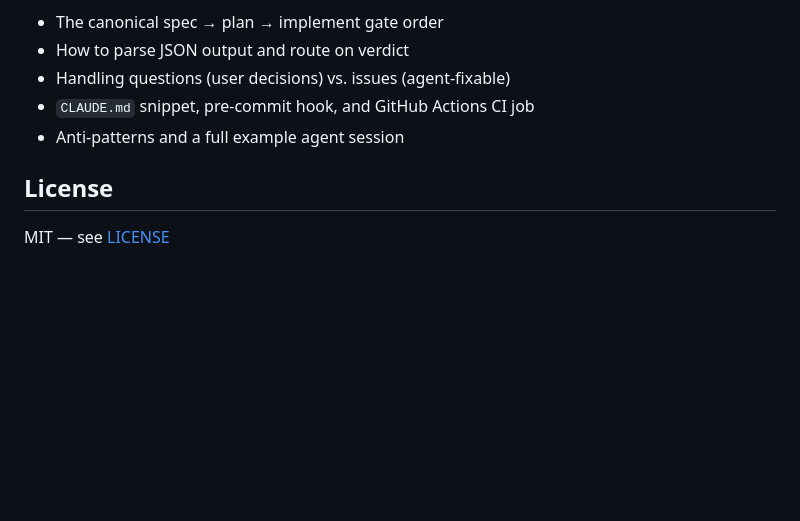
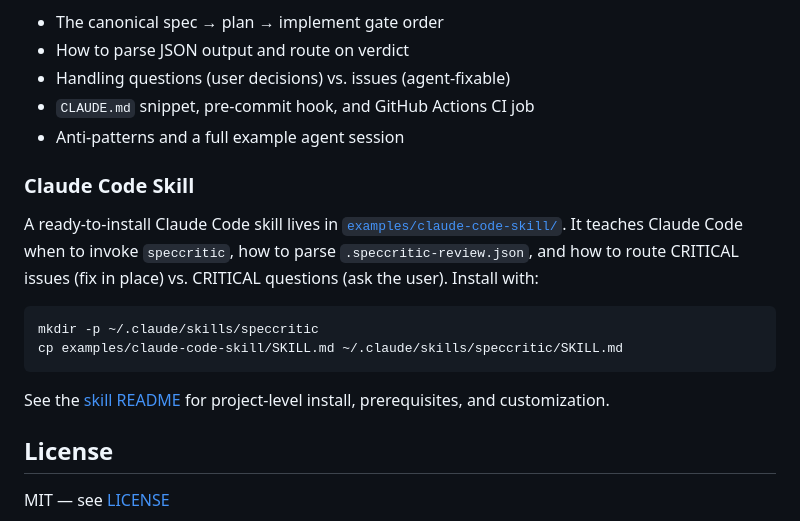
Before and after one commit to dshills/speccritic, a Markdown page: README.md, the part around the change. Drawn GitHub-style; blank space fills up the shorter version.

Commit message:
Link Claude Code skill example from README
Surfaces the new examples/claude-code-skill/ directory under the
existing Agentic Integration section so users discover the skill
without digging into the tree.

Co-Authored-By: Claude Opus 4.7 (1M context) <noreply@anthropic.com>

````diff
--- a/README.md
+++ b/README.md
@@ -328,6 +328,17 @@ See [WORKFLOW.md](WORKFLOW.md) for a detailed guide on integrating SpecCritic in
 - `CLAUDE.md` snippet, pre-commit hook, and GitHub Actions CI job
 - Anti-patterns and a full example agent session
 
+### Claude Code Skill
+
+A ready-to-install Claude Code skill lives in [`examples/claude-code-skill/`](examples/claude-code-skill/). It teaches Claude Code when to invoke `speccritic`, how to parse `.speccritic-review.json`, and how to route CRITICAL issues (fix in place) vs. CRITICAL questions (ask the user). Install with:
+
+```bash
+mkdir -p ~/.claude/skills/speccritic
+cp examples/claude-code-skill/SKILL.md ~/.claude/skills/speccritic/SKILL.md
+```
+
+See the [skill README](examples/claude-code-skill/README.md) for project-level install, prerequisites, and customization.
+
 ## License
 
 MIT — see [LICENSE](LICENSE)
````
